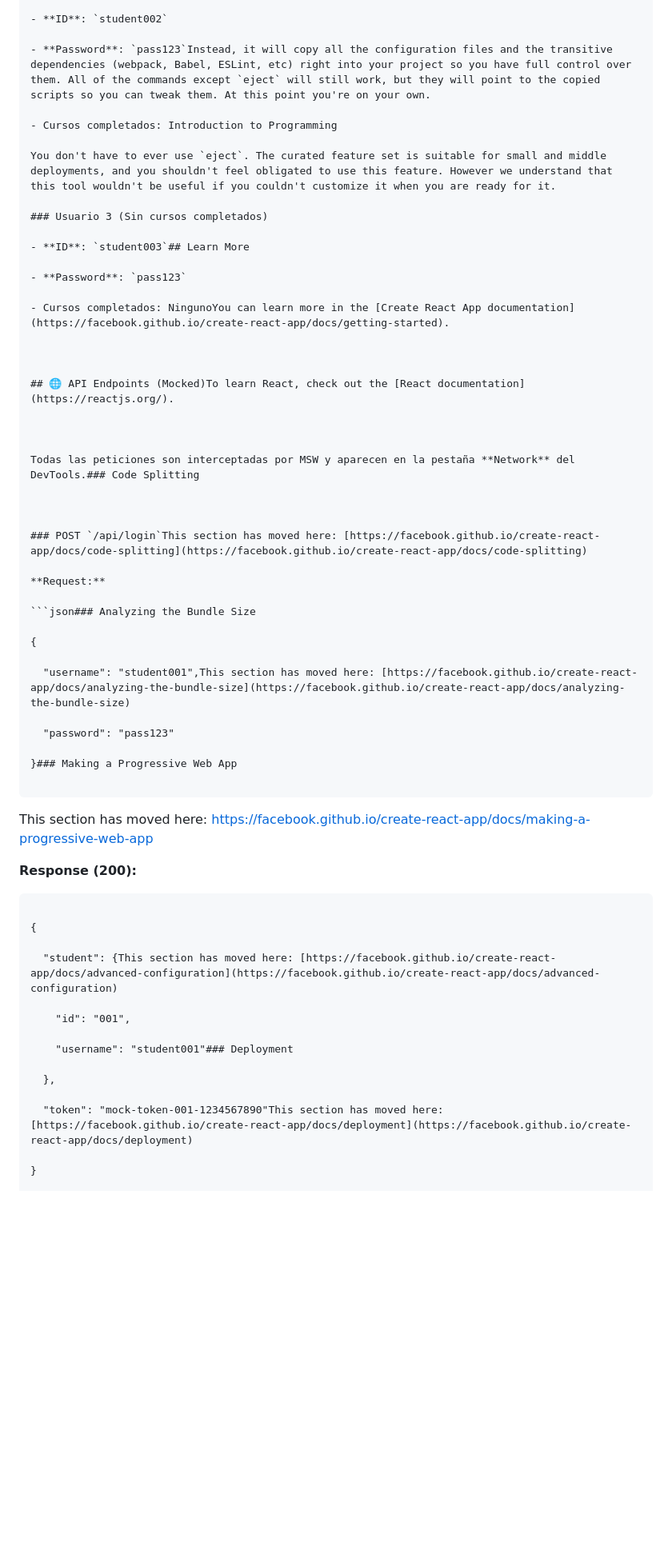
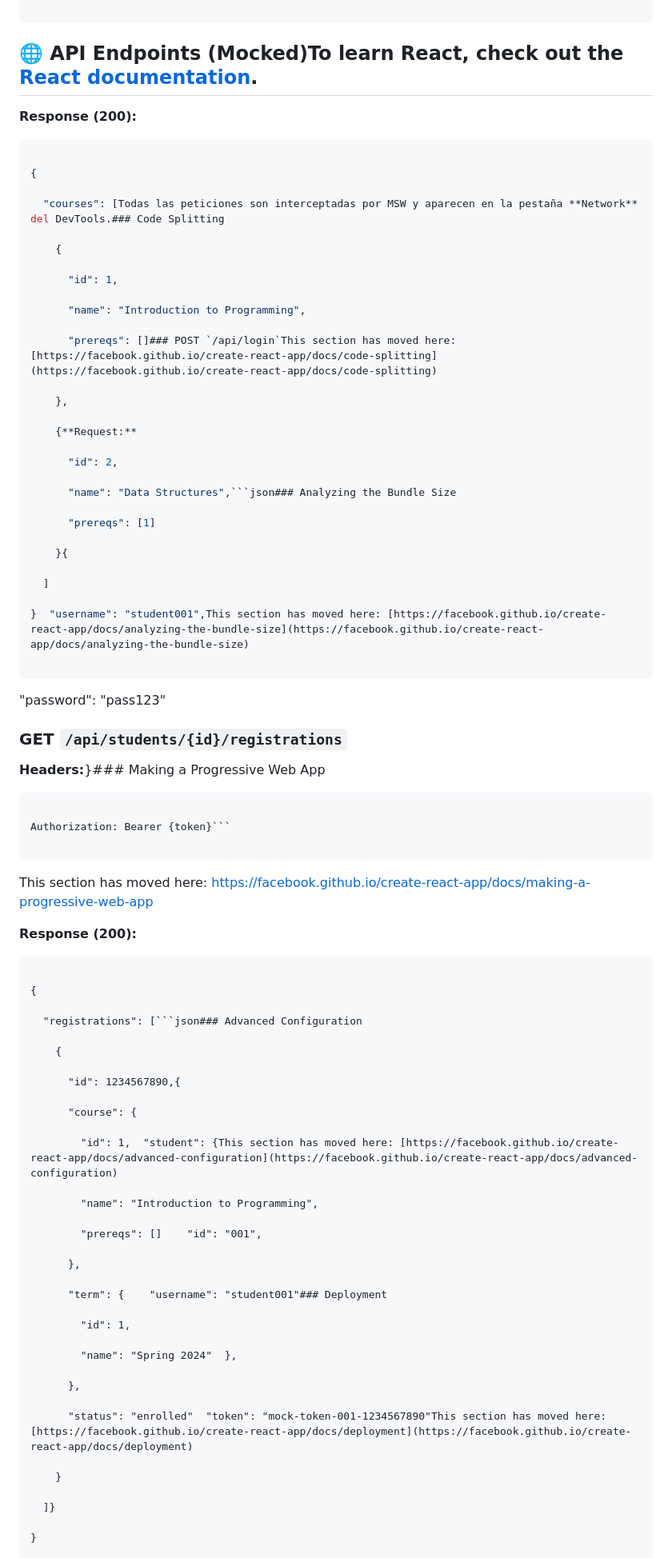
Before and after one commit to LuisoVilla/courses-projext, a Markdown page: README.md, the part around one of its changes. Shown at 80% size. GitHub-like rendering; blank space fills up the shorter version.

````diff
--- a/README.md
+++ b/README.md
@@ -72,43 +178,51 @@ See the section about [deployment](https://facebook.github.io/create-react-app/d
 
-- **ID**: `student002`
-
-- **Password**: `pass123`Instead, it will copy all the configuration files and the transitive dependencies (webpack, Babel, ESLint, etc) right into your project so you have full control over them. All of the commands except `eject` will still work, but they will point to the copied scripts so you can tweak them. At this point you're on your own.
-
-- Cursos completados: Introduction to Programming
-
-You don't have to ever use `eject`. The curated feature set is suitable for small and middle deployments, and you shouldn't feel obligated to use this feature. However we understand that this tool wouldn't be useful if you couldn't customize it when you are ready for it.
-
-### Usuario 3 (Sin cursos completados)
-
-- **ID**: `student003`## Learn More
-
-- **Password**: `pass123`
-
-- Cursos completados: NingunoYou can learn more in the [Create React App documentation](https://facebook.github.io/create-react-app/docs/getting-started).
-
-
+```
 
 ## 🌐 API Endpoints (Mocked)To learn React, check out the [React documentation](https://reactjs.org/).
 
+**Response (200):**
 
-
-Todas las peticiones son interceptadas por MSW y aparecen en la pestaña **Network** del DevTools.### Code Splitting
-
-
-
-### POST `/api/login`This section has moved here: [https://facebook.github.io/create-react-app/docs/code-splitting](https://facebook.github.io/create-react-app/docs/code-splitting)
-
-**Request:**
-
-```json### Analyzing the Bundle Size
+```json
 
 {
 
-  "username": "student001",This section has moved here: [https://facebook.github.io/create-react-app/docs/analyzing-the-bundle-size](https://facebook.github.io/create-react-app/docs/analyzing-the-bundle-size)
+  "courses": [Todas las peticiones son interceptadas por MSW y aparecen en la pestaña **Network** del DevTools.### Code Splitting
+
+    {
+
+      "id": 1,
+
+      "name": "Introduction to Programming",
+
+      "prereqs": []### POST `/api/login`This section has moved here: [https://facebook.github.io/create-react-app/docs/code-splitting](https://facebook.github.io/create-react-app/docs/code-splitting)
+
+    },
+
+    {**Request:**
+
+      "id": 2,
+
+      "name": "Data Structures",```json### Analyzing the Bundle Size
+
+      "prereqs": [1]
+
+    }{
+
+  ]
+
+}  "username": "student001",This section has moved here: [https://facebook.github.io/create-react-app/docs/analyzing-the-bundle-size](https://facebook.github.io/create-react-app/docs/analyzing-the-bundle-size)
+
+```
 
   "password": "pass123"
 
-}### Making a Progressive Web App
+### GET `/api/students/{id}/registrations`
+
+**Headers:**}### Making a Progressive Web App
+
+```
+
+Authorization: Bearer {token}```
 
 ```
 
@@ -116,19 +230,39 @@ This section has moved here: [https://facebook.github.io/create-react-app/docs/m
 
 **Response (200):**
 
-```json### Advanced Configuration
+```json**Response (200):**
 
 {
 
-  "student": {This section has moved here: [https://facebook.github.io/create-react-app/docs/advanced-configuration](https://facebook.github.io/create-react-app/docs/advanced-configuration)
+  "registrations": [```json### Advanced Configuration
 
-    "id": "001",
+    {
 
-    "username": "student001"### Deployment
+      "id": 1234567890,{
 
-  },
+      "course": {
 
-  "token": "mock-token-001-1234567890"This section has moved here: [https://facebook.github.io/create-react-app/docs/deployment](https://facebook.github.io/create-react-app/docs/deployment)
+        "id": 1,  "student": {This section has moved here: [https://facebook.github.io/create-react-app/docs/advanced-configuration](https://facebook.github.io/create-react-app/docs/advanced-configuration)
+
+        "name": "Introduction to Programming",
+
+        "prereqs": []    "id": "001",
+
+      },
+
+      "term": {    "username": "student001"### Deployment
+
+        "id": 1,
+
+        "name": "Spring 2024"  },
+
+      },
+
+      "status": "enrolled"  "token": "mock-token-001-1234567890"This section has moved here: [https://facebook.github.io/create-react-app/docs/deployment](https://facebook.github.io/create-react-app/docs/deployment)
+
+    }
+
+  ]}
 
 }
 
````
Also changed, not shown: other parts of README.md (+367 -133 lines).
